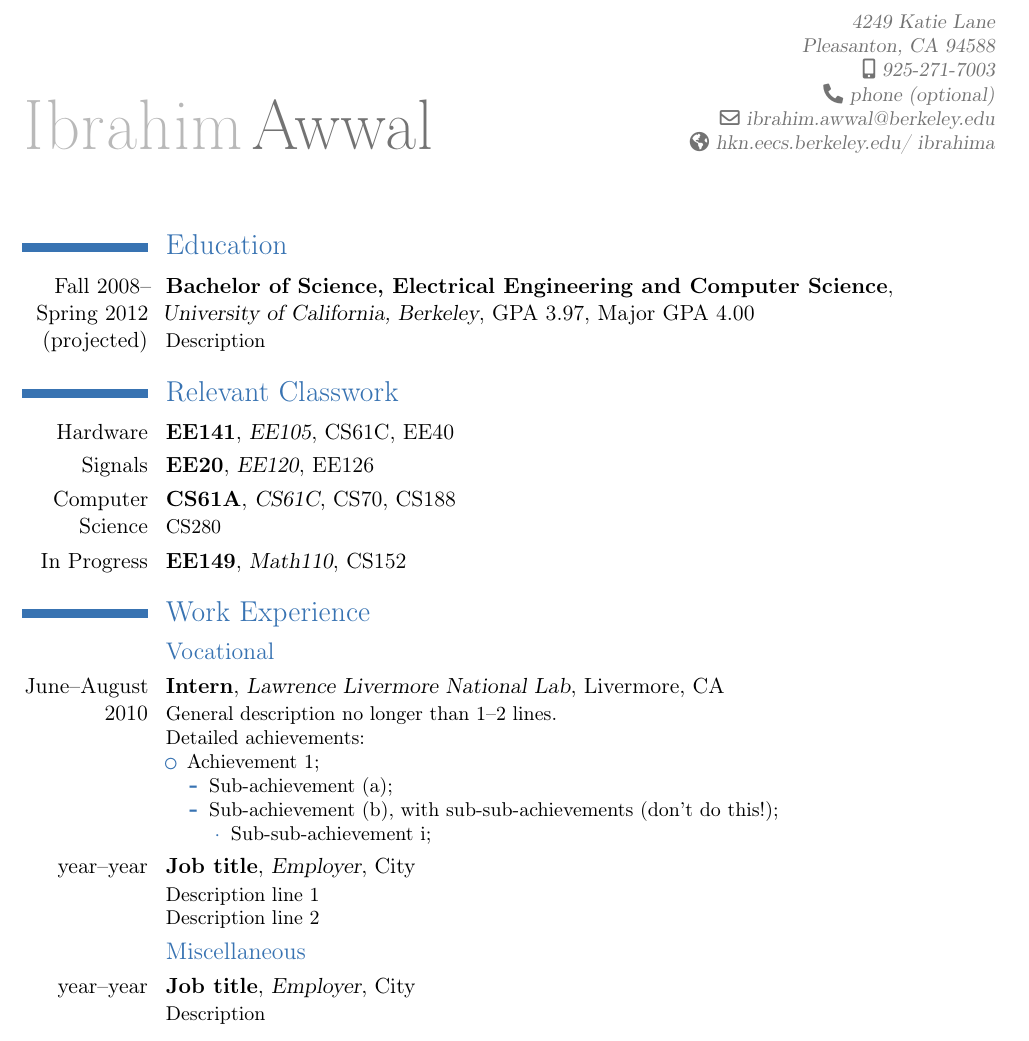
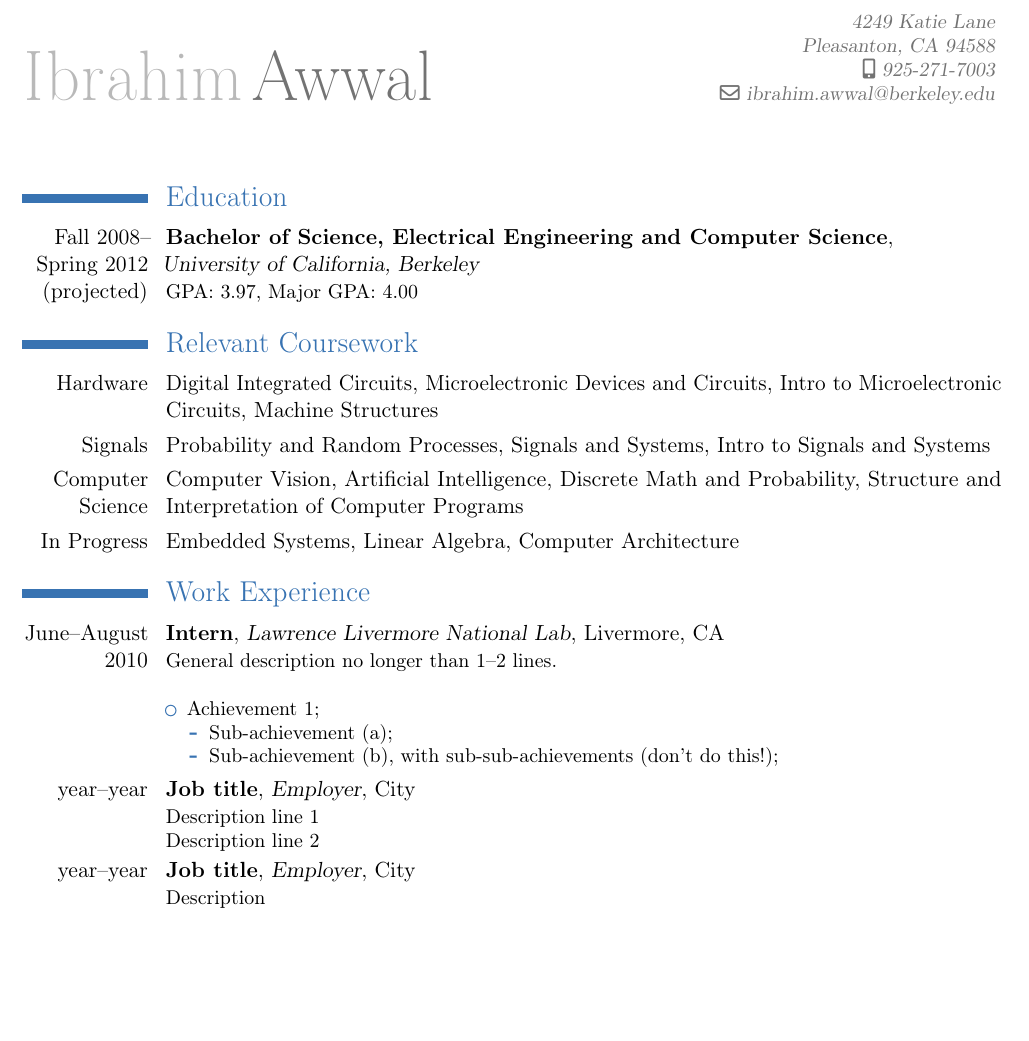
Before and after one commit to ibrahima/resume, a LaTeX CV (resume.tex): part of page 1 of 2, cut so that both start at the same text, the shorter picture padded with empty space. Compiled offline with pdfLaTeX.

Commit message:
Updated coursework

```diff
--- a/resume.tex
+++ b/resume.tex
@@ -26,9 +26,7 @@
 \familyname{Awwal}
 \address{4249 Katie Lane}{Pleasanton, CA 94588}    % optional, remove the line if not wanted
 \mobile{925-271-7003}                    % optional, remove the line if not wanted
-\phone{phone (optional)}                      % optional, remove the line if not wanted
-\email{ibrahim.awwal@berkeley.edu}                      % optional, remove the line if not wanted
-\homepage{hkn.eecs.berkeley.edu/~ibrahima}                % optional, remove the line if not wanted
+	\email{ibrahim.awwal@berkeley.edu}                      % optional, remove the line if not wanted
 
 % to show numerical labels in the bibliography; only useful if you make citations in your resume
 \makeatletter
@@ -47,30 +45,24 @@
 \maketitle
 
 \section{Education}
-\cventry{Fall 2008-- Spring 2012 (projected)}{Bachelor of Science, Electrical Engineering and Computer Science}{\newline University of California, Berkeley}{GPA 3.97}{Major GPA 4.00}{Description}  % arguments 3 to 6 can be left empty
+\cventry{Fall 2008-- Spring 2012 (projected)}{Bachelor of Science, Electrical Engineering and Computer Science}{\newline University of California, Berkeley}{}{}{GPA: 3.97, Major GPA: 4.00}  % arguments 3 to 6 can be left empty
 
-\section{Relevant Classwork}
-\cventry{Hardware}{EE141}{EE105}{CS61C}{EE40}{}
-\cventry{Signals}{EE20}{EE120}{EE126}{}{}
-\cventry{Computer Science}{CS61A}{CS61C}{CS70}{CS188}{CS280}
-\cventry{In Progress}{EE149}{Math110}{CS152}{}{}
+\section{Relevant Coursework}
+\cvline{Hardware}{Digital Integrated Circuits, Microelectronic Devices and Circuits, Intro to Microelectronic Circuits, Machine Structures}
+\cvline{Signals}{Probability and Random Processes, Signals and Systems, Intro to Signals and Systems}
+\cvline{Computer Science}{Computer Vision, Artificial Intelligence, Discrete Math and Probability, Structure and Interpretation of Computer Programs}
+\cvline{In Progress}{Embedded Systems, Linear Algebra, Computer Architecture}
 
 \section{Work Experience}
-\subsection{Vocational}
 \cventry{June--August 2010}{Intern}{Lawrence Livermore National Lab}{Livermore, CA}{}{General description no longer than 1--2 lines.\newline{}%
-Detailed achievements:%
 \begin{itemize}%
 \item Achievement 1;
   \begin{itemize}%
   \item Sub-achievement (a);
   \item Sub-achievement (b), with sub-sub-achievements (don't do this!);
-    \begin{itemize}
-    \item Sub-sub-achievement i;
-    \end{itemize}
   \end{itemize}
 \end{itemize}}
 \cventry{year--year}{Job title}{Employer}{City}{}{Description line 1\newline{}Description line 2}
-\subsection{Miscellaneous}
 \cventry{year--year}{Job title}{Employer}{City}{}{Description}
 
 \section{Languages}
```
